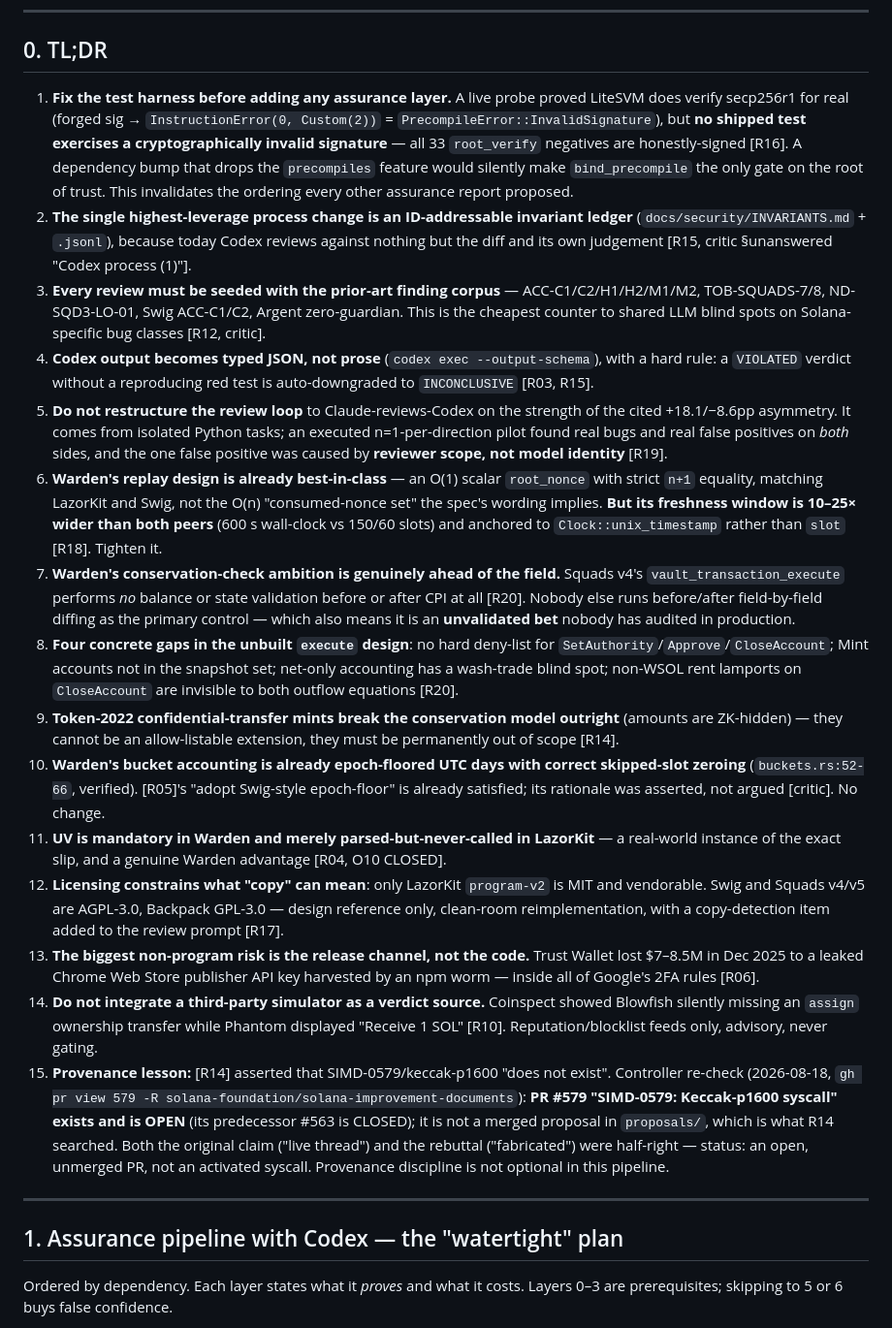
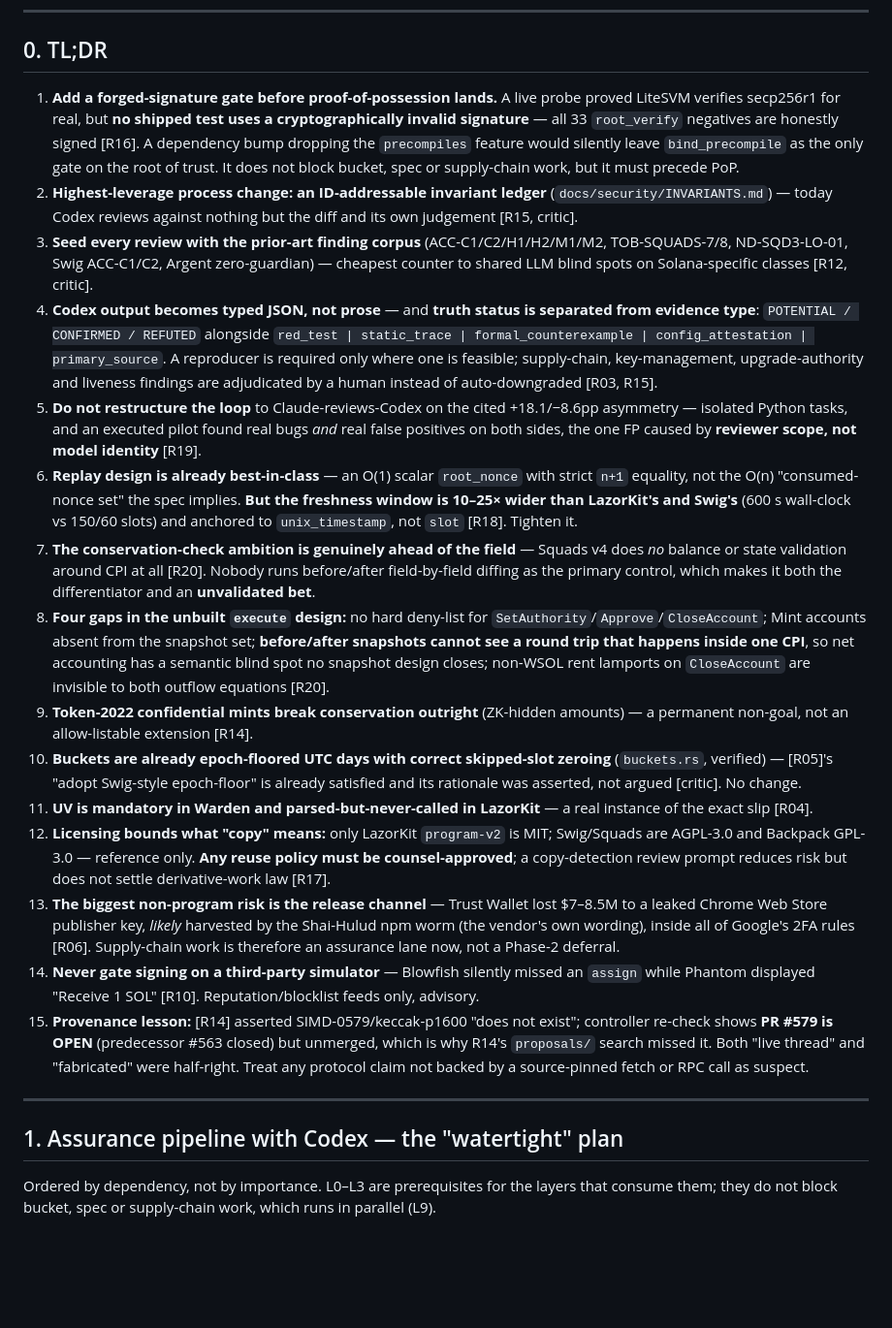
Before and after one commit to Dr-Inker/warden-wallet, a Markdown page: docs/research/2026-08-18-security-assurance-and-wallet-landscape.md, the part around one of its changes. Shown at 97% size. Drawn GitHub-style; blank space fills up the shorter version.

```diff
--- a/docs/research/2026-08-18-security-assurance-and-wallet-landscape.md
+++ b/docs/research/2026-08-18-security-assurance-and-wallet-landscape.md
@@ -8,25 +8,25 @@
 
 ## 0. TL;DR
 
-1. **Fix the test harness before adding any assurance layer.** A live probe proved LiteSVM does verify secp256r1 for real (forged sig → `InstructionError(0, Custom(2))` = `PrecompileError::InvalidSignature`), but **no shipped test exercises a cryptographically invalid signature** — all 33 `root_verify` negatives are honestly-signed [R16]. A dependency bump that drops the `precompiles` feature would silently make `bind_precompile` the only gate on the root of trust. This invalidates the ordering every other assurance report proposed.
-2. **The single highest-leverage process change is an ID-addressable invariant ledger** (`docs/security/INVARIANTS.md` + `.jsonl`), because today Codex reviews against nothing but the diff and its own judgement [R15, critic §unanswered "Codex process (1)"].
-3. **Every review must be seeded with the prior-art finding corpus** — ACC-C1/C2/H1/H2/M1/M2, TOB-SQUADS-7/8, ND-SQD3-LO-01, Swig ACC-C1/C2, Argent zero-guardian. This is the cheapest counter to shared LLM blind spots on Solana-specific bug classes [R12, critic].
-4. **Codex output becomes typed JSON, not prose** (`codex exec --output-schema`), with a hard rule: a `VIOLATED` verdict without a reproducing red test is auto-downgraded to `INCONCLUSIVE` [R03, R15].
-5. **Do not restructure the review loop** to Claude-reviews-Codex on the strength of the cited +18.1/−8.6pp asymmetry. It comes from isolated Python tasks; an executed n=1-per-direction pilot found real bugs and real false positives on *both* sides, and the one false positive was caused by **reviewer scope, not model identity** [R19].
-6. **Warden's replay design is already best-in-class** — an O(1) scalar `root_nonce` with strict `n+1` equality, matching LazorKit and Swig, not the O(n) "consumed-nonce set" the spec's wording implies. **But its freshness window is 10–25× wider than both peers** (600 s wall-clock vs 150/60 slots) and anchored to `Clock::unix_timestamp` rather than `slot` [R18]. Tighten it.
-7. **Warden's conservation-check ambition is genuinely ahead of the field.** Squads v4's `vault_transaction_execute` performs *no* balance or state validation before or after CPI at all [R20]. Nobody else runs before/after field-by-field diffing as the primary control — which also means it is an **unvalidated bet** nobody has audited in production.
-8. **Four concrete gaps in the unbuilt `execute` design**: no hard deny-list for `SetAuthority`/`Approve`/`CloseAccount`; Mint accounts not in the snapshot set; net-only accounting has a wash-trade blind spot; non-WSOL rent lamports on `CloseAccount` are invisible to both outflow equations [R20].
-9. **Token-2022 confidential-transfer mints break the conservation model outright** (amounts are ZK-hidden) — they cannot be an allow-listable extension, they must be permanently out of scope [R14].
-10. **Warden's bucket accounting is already epoch-floored UTC days with correct skipped-slot zeroing** (`buckets.rs:52-66`, verified). [R05]'s "adopt Swig-style epoch-floor" is already satisfied; its rationale was asserted, not argued [critic]. No change.
-11. **UV is mandatory in Warden and merely parsed-but-never-called in LazorKit** — a real-world instance of the exact slip, and a genuine Warden advantage [R04, O10 CLOSED].
-12. **Licensing constrains what "copy" can mean**: only LazorKit `program-v2` is MIT and vendorable. Swig and Squads v4/v5 are AGPL-3.0, Backpack GPL-3.0 — design reference only, clean-room reimplementation, with a copy-detection item added to the review prompt [R17].
-13. **The biggest non-program risk is the release channel, not the code.** Trust Wallet lost $7–8.5M in Dec 2025 to a leaked Chrome Web Store publisher API key harvested by an npm worm — inside all of Google's 2FA rules [R06].
-14. **Do not integrate a third-party simulator as a verdict source.** Coinspect showed Blowfish silently missing an `assign` ownership transfer while Phantom displayed "Receive 1 SOL" [R10]. Reputation/blocklist feeds only, advisory, never gating.
-15. **Provenance lesson:** [R14] asserted that SIMD-0579/keccak-p1600 "does not exist". Controller re-check (2026-08-18, `gh pr view 579 -R solana-foundation/solana-improvement-documents`): **PR #579 "SIMD-0579: Keccak-p1600 syscall" exists and is OPEN** (its predecessor #563 is CLOSED); it is not a merged proposal in `proposals/`, which is what R14 searched. Both the original claim ("live thread") and the rebuttal ("fabricated") were half-right — status: an open, unmerged PR, not an activated syscall. Provenance discipline is not optional in this pipeline.
+1. **Add a forged-signature gate before proof-of-possession lands.** A live probe proved LiteSVM verifies secp256r1 for real, but **no shipped test uses a cryptographically invalid signature** — all 33 `root_verify` negatives are honestly signed [R16]. A dependency bump dropping the `precompiles` feature would silently leave `bind_precompile` as the only gate on the root of trust. It does not block bucket, spec or supply-chain work, but it must precede PoP.
+2. **Highest-leverage process change: an ID-addressable invariant ledger** (`docs/security/INVARIANTS.md`) — today Codex reviews against nothing but the diff and its own judgement [R15, critic].
+3. **Seed every review with the prior-art finding corpus** (ACC-C1/C2/H1/H2/M1/M2, TOB-SQUADS-7/8, ND-SQD3-LO-01, Swig ACC-C1/C2, Argent zero-guardian) — cheapest counter to shared LLM blind spots on Solana-specific classes [R12, critic].
+4. **Codex output becomes typed JSON, not prose** — and **truth status is separated from evidence type**: `POTENTIAL / CONFIRMED / REFUTED` alongside `red_test | static_trace | formal_counterexample | config_attestation | primary_source`. A reproducer is required only where one is feasible; supply-chain, key-management, upgrade-authority and liveness findings are adjudicated by a human instead of auto-downgraded [R03, R15].
+5. **Do not restructure the loop** to Claude-reviews-Codex on the cited +18.1/−8.6pp asymmetry — isolated Python tasks, and an executed pilot found real bugs *and* real false positives on both sides, the one FP caused by **reviewer scope, not model identity** [R19].
+6. **Replay design is already best-in-class** — an O(1) scalar `root_nonce` with strict `n+1` equality, not the O(n) "consumed-nonce set" the spec implies. **But the freshness window is 10–25× wider than LazorKit's and Swig's** (600 s wall-clock vs 150/60 slots) and anchored to `unix_timestamp`, not `slot` [R18]. Tighten it.
+7. **The conservation-check ambition is genuinely ahead of the field** — Squads v4 does *no* balance or state validation around CPI at all [R20]. Nobody runs before/after field-by-field diffing as the primary control, which makes it both the differentiator and an **unvalidated bet**.
+8. **Four gaps in the unbuilt `execute` design:** no hard deny-list for `SetAuthority`/`Approve`/`CloseAccount`; Mint accounts absent from the snapshot set; **before/after snapshots cannot see a round trip that happens inside one CPI**, so net accounting has a semantic blind spot no snapshot design closes; non-WSOL rent lamports on `CloseAccount` are invisible to both outflow equations [R20].
+9. **Token-2022 confidential mints break conservation outright** (ZK-hidden amounts) — a permanent non-goal, not an allow-listable extension [R14].
+10. **Buckets are already epoch-floored UTC days with correct skipped-slot zeroing** (`buckets.rs`, verified) — [R05]'s "adopt Swig-style epoch-floor" is already satisfied and its rationale was asserted, not argued [critic]. No change.
+11. **UV is mandatory in Warden and parsed-but-never-called in LazorKit** — a real instance of the exact slip [R04].
+12. **Licensing bounds what "copy" means:** only LazorKit `program-v2` is MIT; Swig/Squads are AGPL-3.0 and Backpack GPL-3.0 — reference only. **Any reuse policy must be counsel-approved**; a copy-detection review prompt reduces risk but does not settle derivative-work law [R17].
+13. **The biggest non-program risk is the release channel** — Trust Wallet lost $7–8.5M to a leaked Chrome Web Store publisher key, *likely* harvested by the Shai-Hulud npm worm (the vendor's own wording), inside all of Google's 2FA rules [R06]. Supply-chain work is therefore an assurance lane now, not a Phase-2 deferral.
+14. **Never gate signing on a third-party simulator** — Blowfish silently missed an `assign` while Phantom displayed "Receive 1 SOL" [R10]. Reputation/blocklist feeds only, advisory.
+15. **Provenance lesson:** [R14] asserted SIMD-0579/keccak-p1600 "does not exist"; controller re-check shows **PR #579 is OPEN** (predecessor #563 closed) but unmerged, which is why R14's `proposals/` search missed it. Both "live thread" and "fabricated" were half-right. Treat any protocol claim not backed by a source-pinned fetch or RPC call as suspect.
 
 ---
 
 ## 1. Assurance pipeline with Codex — the "watertight" plan
 
-Ordered by dependency. Each layer states what it *proves* and what it costs. Layers 0–3 are prerequisites; skipping to 5 or 6 buys false confidence.
+Ordered by dependency, not by importance. L0–L3 are prerequisites for the layers that consume them; they do not block bucket, spec or supply-chain work, which runs in parallel (L9).
 
```
Also changed, not shown: other parts of docs/research/2026-08-18-security-assurance-and-wallet-landscape.md (+116 -196 lines).
